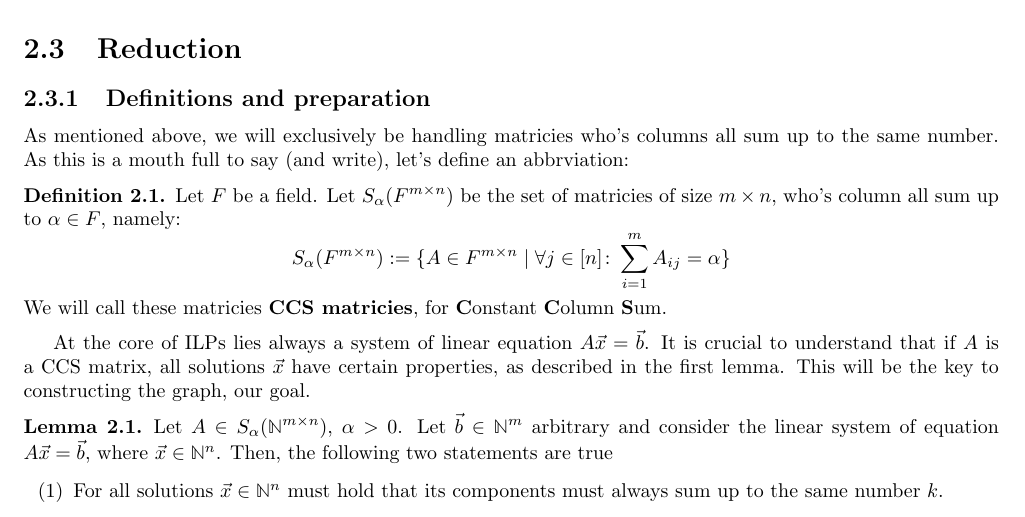
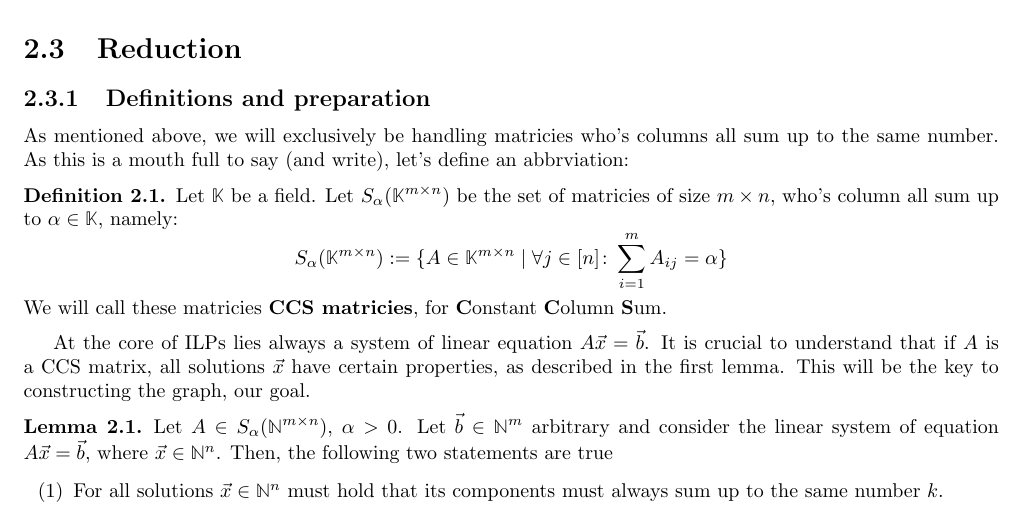
Before and after one commit to Mioriarty/bachelor-thesis, a LaTeX thesis (main.tex, which reads ilp_to_shortest_path/ilp_to_shortest_path.tex): part of page 6 of 29, cut so that both start at the same text. Compiled offline with pdfLaTeX.

Commit message:
renome field from F to K

```diff
--- a/ilp_to_shortest_path/ilp_to_shortest_path.tex
+++ b/ilp_to_shortest_path/ilp_to_shortest_path.tex
@@ -53,8 +53,8 @@ The runtime complexity of Dijkstra's algorithm is $O((|V| + |E|) \log |V|)$ usin
 As mentioned above, we will exclusively be handling matricies who's columns all sum up to the same number. As this is a mouth full to say (and write), let's define an abbrviation:
 
 \begin{definition}
-    Let $F$ be a field. Let $S_{\alpha}(F^{m \times n})$ be the set of matricies of size $m \times n$, who's column all sum up to $\alpha \in F$, namely:
-    $$S_{\alpha}(F^{m \times n}) := \{A \in F^{m \times n}\mid \forall j \in [n]\colon \sum_{i=1}^{m} A_{ij} = \alpha\}$$
+    Let $\mathbb{K}$ be a field. Let $S_{\alpha}(\mathbb{K}^{m \times n})$ be the set of matricies of size $m \times n$, who's column all sum up to $\alpha \in \mathbb{K}$, namely:
+    $$S_{\alpha}(\mathbb{K}^{m \times n}) := \{A \in \mathbb{K}^{m \times n}\mid \forall j \in [n]\colon \sum_{i=1}^{m} A_{ij} = \alpha\}$$
     We will call these matricies \textbf{CCS matricies}, for \textbf{C}onstant \textbf{C}olumn \textbf{S}um.
 \end{definition}
 
```
